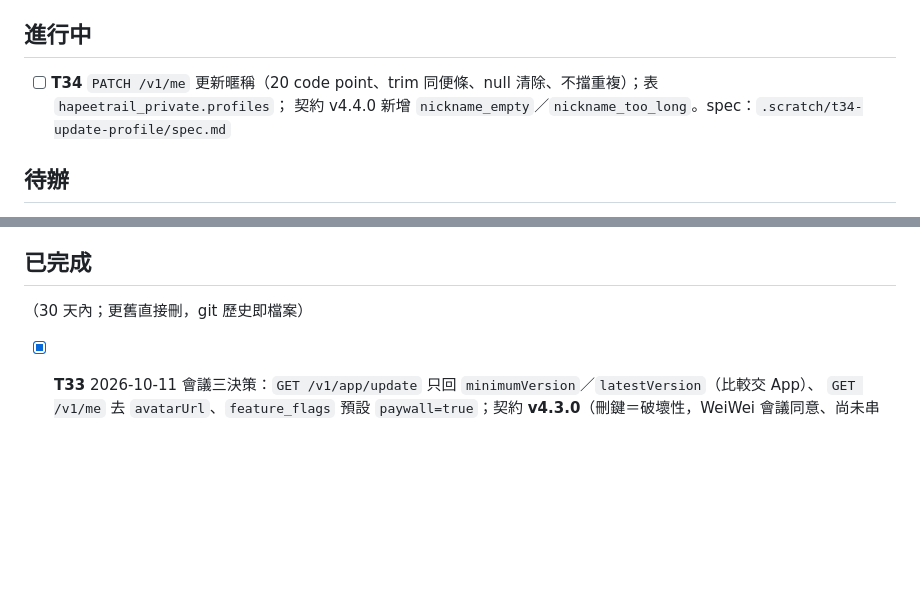
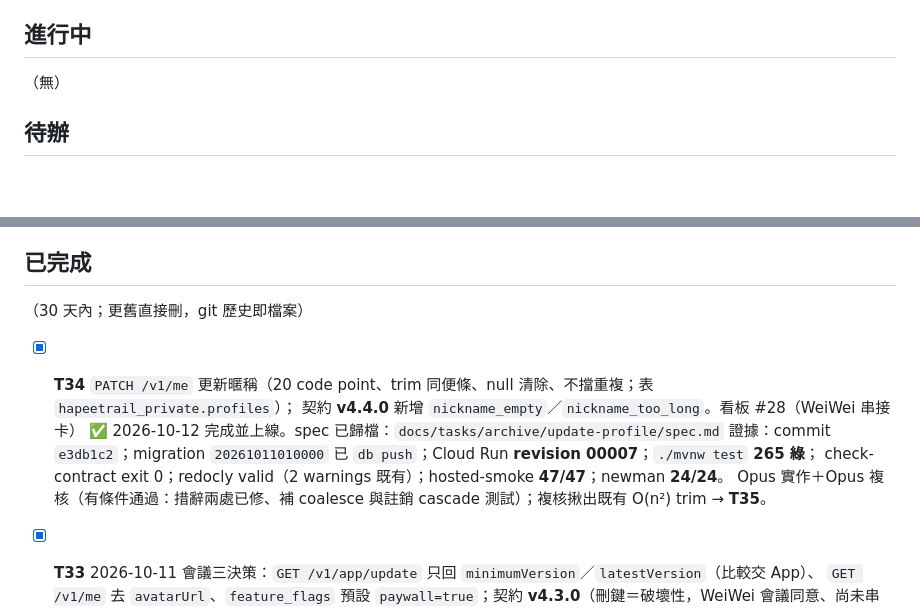
Before and after one commit to kevin861005/HapeeTrail, a Markdown page: docs/TASKS.md, 2 parts joined by grey strips. GitHub-like rendering; blank space fills up the shorter version.

Commit message:
docs(tasks): T34 結案——上線 00007、smoke 47/47、newman 24/24；spec 歸檔；T35 登記
Co-Authored-By: Claude Fable 5.1 <noreply@anthropic.com>

```diff
--- a/docs/TASKS.md
+++ b/docs/TASKS.md
@@ -6,8 +6,7 @@
 
 ## 進行中
 
-- [ ] **T34** `PATCH /v1/me` 更新暱稱（20 code point、trim 同便條、null 清除、不擋重複）；表 `hapeetrail_private.profiles`；
-  契約 v4.4.0 新增 `nickname_empty`／`nickname_too_long`。spec：`.scratch/t34-update-profile/spec.md`
+（無）
 
 ## 待辦
 - [ ] **T35** 🔥 `Wire.trim`（原 `NoteService.EDGE_WHITESPACE`）的 regex 是 **O(n²)**：上限在 trim 之後才檢查，
@@ -63,6 +62,13 @@
 ## 已完成
 
 （30 天內；更舊直接刪，git 歷史即檔案）
+
+- [x] **T34** `PATCH /v1/me` 更新暱稱（20 code point、trim 同便條、null 清除、不擋重複；表 `hapeetrail_private.profiles`）；
+  契約 **v4.4.0** 新增 `nickname_empty`／`nickname_too_long`。看板 #28（WeiWei 串接卡）
+  ✅ 2026-10-12 完成並上線。spec 已歸檔：`docs/tasks/archive/update-profile/spec.md`
+  證據：commit `e3db1c2`；migration `20261011010000` 已 `db push`；Cloud Run **revision 00007**；`./mvnw test` **265 綠**；
+  check-contract exit 0；redocly valid（2 warnings 既有）；hosted-smoke **47/47**；newman **24/24**。
+  Opus 實作＋Opus 複核（有條件通過：措辭兩處已修、補 coalesce 與註銷 cascade 測試）；複核揪出既有 O(n²) trim → **T35**。
 
 - [x] **T33** 2026-10-11 會議三決策：`GET /v1/app/update` 只回 `minimumVersion`／`latestVersion`（比較交 App）、
   `GET /v1/me` 去 `avatarUrl`、`feature_flags` 預設 `paywall=true`；契約 **v4.3.0**（刪鍵＝破壞性，WeiWei 會議同意、尚未串接）
```
Also changed, not shown: 2 other files.
